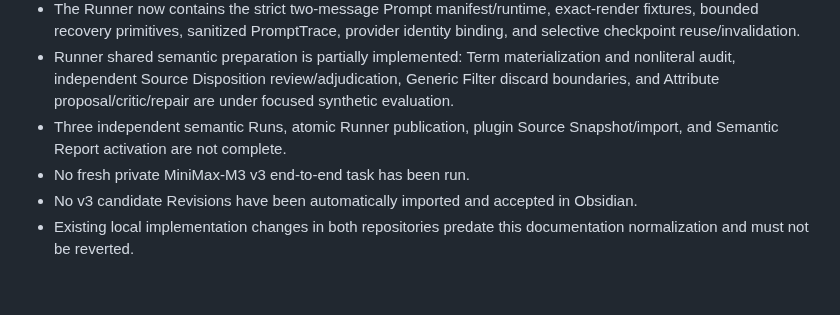
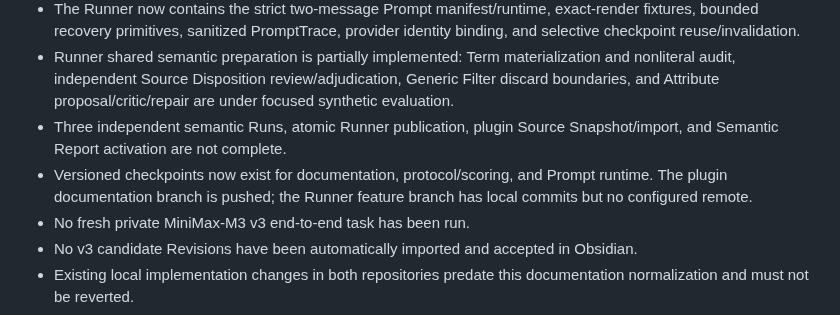
Before and after one commit to Amazinnn/ReadMark, a Markdown page: docs/CURRENT.md, the part around the change. GitHub-like rendering; blank space fills up the shorter version.

```diff
--- a/docs/CURRENT.md
+++ b/docs/CURRENT.md
@@ -11,6 +11,7 @@ Last updated: 2026-08-12.
 - The Runner now contains the strict two-message Prompt manifest/runtime, exact-render fixtures, bounded recovery primitives, sanitized PromptTrace, provider identity binding, and selective checkpoint reuse/invalidation.
 - Runner shared semantic preparation is partially implemented: Term materialization and nonliteral audit, independent Source Disposition review/adjudication, Generic Filter discard boundaries, and Attribute proposal/critic/repair are under focused synthetic evaluation.
 - Three independent semantic Runs, atomic Runner publication, plugin Source Snapshot/import, and Semantic Report activation are not complete.
+- Versioned checkpoints now exist for documentation, protocol/scoring, and Prompt runtime. The plugin documentation branch is pushed; the Runner feature branch has local commits but no configured remote.
 - No fresh private MiniMax-M3 v3 end-to-end task has been run.
 - No v3 candidate Revisions have been automatically imported and accepted in Obsidian.
 - Existing local implementation changes in both repositories predate this documentation normalization and must not be reverted.
```
Also changed, not shown: docs/EVALS.md (+9 -0 lines).
